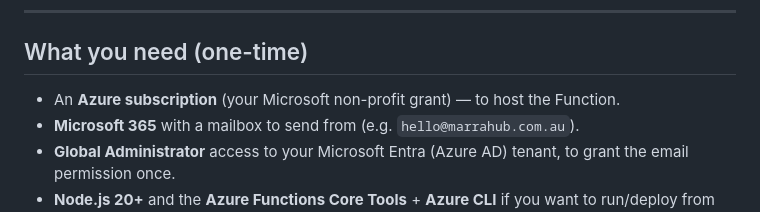
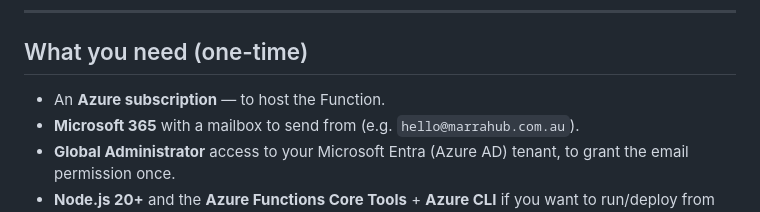
Before and after one commit to Marra-Community-Hub-Incorporated/marrahub-oss, a Markdown page: api/README.md, the part around the change. Rendered like a GitHub page.

Commit message:
Remove grant and credit details from the setup and portal docs (#11)

```diff
--- a/api/README.md
+++ b/api/README.md
@@ -21,7 +21,7 @@ Browser (website)  ──POST JSON (fields + signed PDF as base64)──►  Azu
 
 ## What you need (one-time)
 
-- An **Azure subscription** (your Microsoft non-profit grant) — to host the Function.
+- An **Azure subscription** — to host the Function.
 - **Microsoft 365** with a mailbox to send from (e.g. `hello@marrahub.com.au`).
 - **Global Administrator** access to your Microsoft Entra (Azure AD) tenant, to
   grant the email permission once.
```
Also changed, not shown: docs/portal/SPEC.md (+2 -2 lines).
